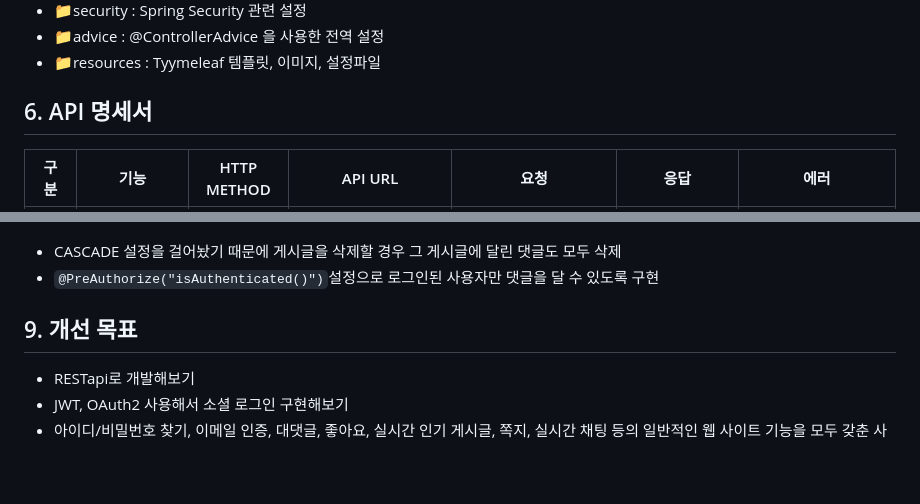
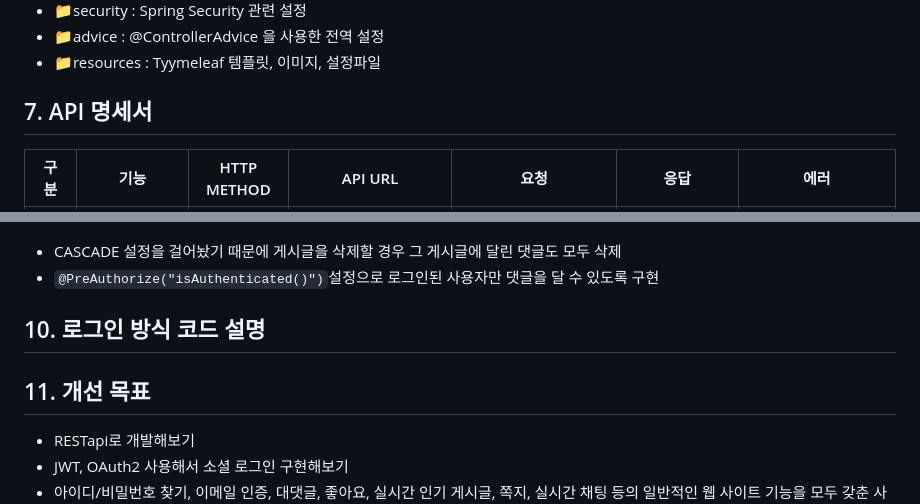
Before and after one commit to zshfz/spring-mysql-shop, a Markdown page: README.md, 2 parts joined by grey strips. GitHub-like rendering; blank space fills up the shorter version.

```diff
--- a/README.md
+++ b/README.md
@@ -109,7 +113,7 @@ src
 * 📁advice : @ControllerAdvice 을 사용한 전역 설정
 * 📁resources : Tyymeleaf 템플릿, 이미지, 설정파일
 
-## 6. API 명세서
+## 7. API 명세서
 | 구분 | 기능 | HTTP METHOD | API URL | 요청 | 응답 | 에러 |
 |------|------|-------------|---------|------|------|------|
 | [회원] | 회원가입 | GET | `/register` |  | 회원가입 화면 반환 |  |
@@ -209,7 +213,9 @@ src
 - CASCADE 설정을 걸어놨기 때문에 게시글을 삭제할 경우 그 게시글에 달린 댓글도 모두 삭제
 - `@PreAuthorize("isAuthenticated()")`설정으로 로그인된 사용자만 댓글을 달 수 있도록 구현
 
-## 9. 개선 목표
+## 10. 로그인 방식 코드 설명
+
+## 11. 개선 목표
 * RESTapi로 개발해보기
 * JWT, OAuth2 사용해서 소셜 로그인 구현해보기
 * 아이디/비밀번호 찾기, 이메일 인증, 대댓글, 좋아요, 실시간 인기 게시글, 쪽지, 실시간 채팅 등의 일반적인 웹 사이트 기능을 모두 갖춘 사이트 만들어보기
```
Also changed, not shown: other parts of README.md (+12 -8 lines).
